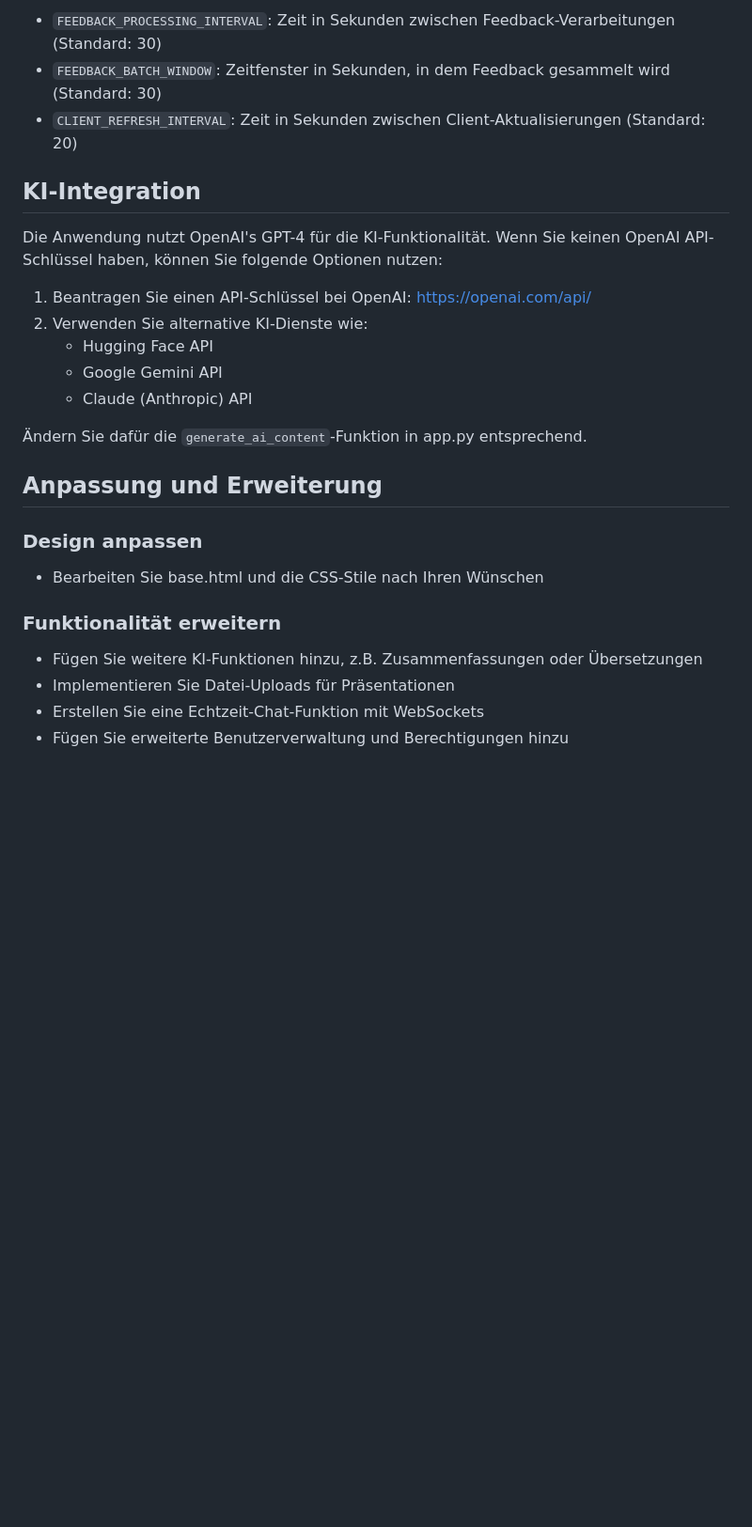
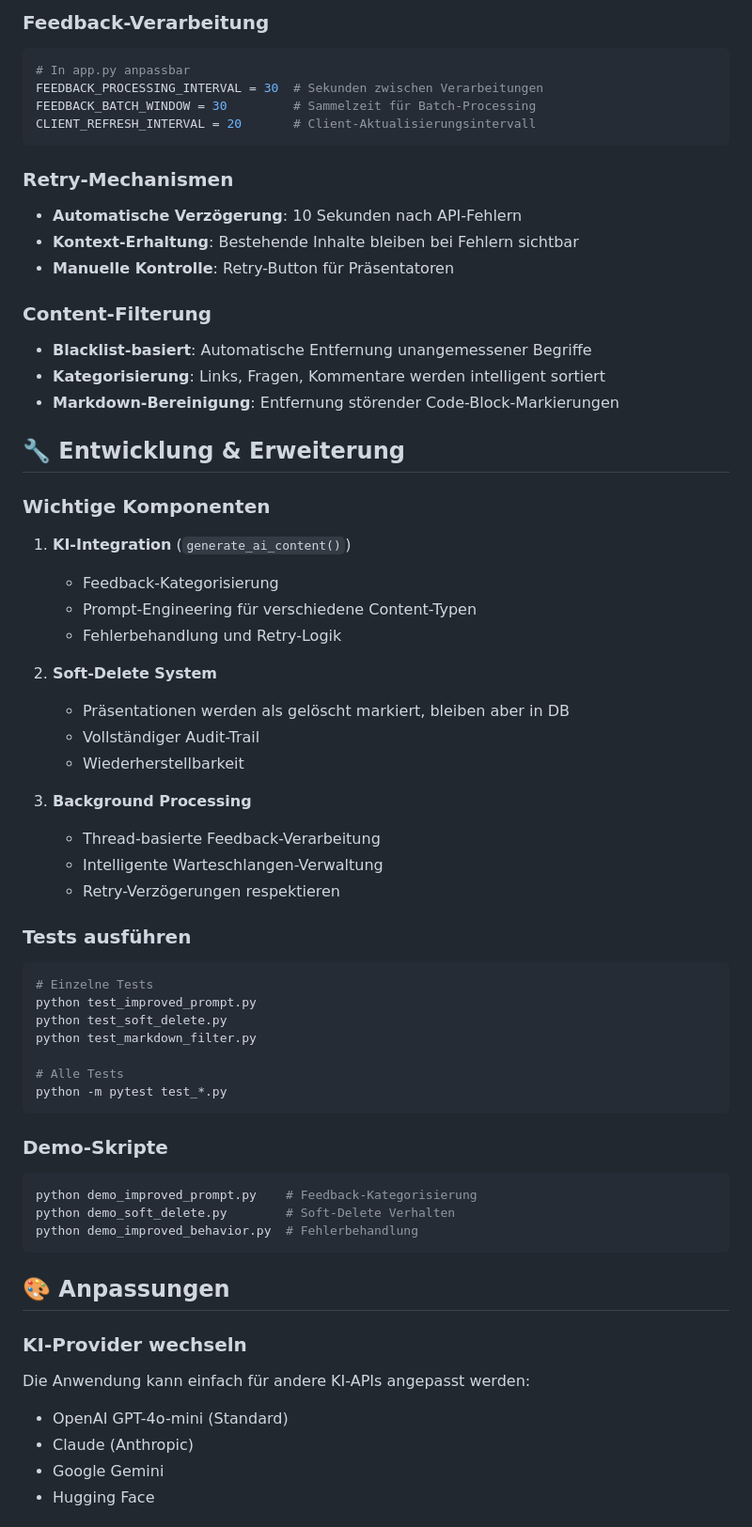
Before and after one commit to DG1001/ConfChat, a Markdown page: README.md, the part around one of its changes. Shown at 94% size. GitHub-like rendering; blank space fills up the shorter version.

````diff
--- a/README.md
+++ b/README.md
@@ -125,27 +142,65 @@ Die Anwendung bietet verschiedene Konfigurationsoptionen in app.py:
 
-- `FEEDBACK_PROCESSING_INTERVAL`: Zeit in Sekunden zwischen Feedback-Verarbeitungen (Standard: 30)
-- `FEEDBACK_BATCH_WINDOW`: Zeitfenster in Sekunden, in dem Feedback gesammelt wird (Standard: 30)
-- `CLIENT_REFRESH_INTERVAL`: Zeit in Sekunden zwischen Client-Aktualisierungen (Standard: 20)
+### Feedback-Verarbeitung
+```python
+# In app.py anpassbar
+FEEDBACK_PROCESSING_INTERVAL = 30  # Sekunden zwischen Verarbeitungen
+FEEDBACK_BATCH_WINDOW = 30         # Sammelzeit für Batch-Processing
+CLIENT_REFRESH_INTERVAL = 20       # Client-Aktualisierungsintervall
+```
 
-## KI-Integration
+### Retry-Mechanismen
+- **Automatische Verzögerung**: 10 Sekunden nach API-Fehlern
+- **Kontext-Erhaltung**: Bestehende Inhalte bleiben bei Fehlern sichtbar
+- **Manuelle Kontrolle**: Retry-Button für Präsentatoren
 
-Die Anwendung nutzt OpenAI's GPT-4 für die KI-Funktionalität. Wenn Sie keinen OpenAI API-Schlüssel haben, können Sie folgende Optionen nutzen:
+### Content-Filterung
+- **Blacklist-basiert**: Automatische Entfernung unangemessener Begriffe
+- **Kategorisierung**: Links, Fragen, Kommentare werden intelligent sortiert
+- **Markdown-Bereinigung**: Entfernung störender Code-Block-Markierungen
 
-1. Beantragen Sie einen API-Schlüssel bei OpenAI: https://openai.com/api/
-2. Verwenden Sie alternative KI-Dienste wie:
-   - Hugging Face API
-   - Google Gemini API
-   - Claude (Anthropic) API
+## 🔧 Entwicklung & Erweiterung
 
-Ändern Sie dafür die `generate_ai_content`-Funktion in app.py entsprechend.
+### Wichtige Komponenten
 
-## Anpassung und Erweiterung
+1. **KI-Integration** (`generate_ai_content()`)
+   - Feedback-Kategorisierung
+   - Prompt-Engineering für verschiedene Content-Typen
+   - Fehlerbehandlung und Retry-Logik
 
-### Design anpassen
-- Bearbeiten Sie base.html und die CSS-Stile nach Ihren Wünschen
+2. **Soft-Delete System**
+   - Präsentationen werden als gelöscht markiert, bleiben aber in DB
+   - Vollständiger Audit-Trail
+   - Wiederherstellbarkeit
 
-### Funktionalität erweitern
-- Fügen Sie weitere KI-Funktionen hinzu, z.B. Zusammenfassungen oder Übersetzungen
-- Implementieren Sie Datei-Uploads für Präsentationen
-- Erstellen Sie eine Echtzeit-Chat-Funktion mit WebSockets
-- Fügen Sie erweiterte Benutzerverwaltung und Berechtigungen hinzu
+3. **Background Processing**
+   - Thread-basierte Feedback-Verarbeitung
+   - Intelligente Warteschlangen-Verwaltung
+   - Retry-Verzögerungen respektieren
+
+### Tests ausführen
+```bash
+# Einzelne Tests
+python test_improved_prompt.py
+python test_soft_delete.py
+python test_markdown_filter.py
+
+# Alle Tests
+python -m pytest test_*.py
+```
+
+### Demo-Skripte
+```bash
+python demo_improved_prompt.py    # Feedback-Kategorisierung
+python demo_soft_delete.py        # Soft-Delete Verhalten
+python demo_improved_behavior.py  # Fehlerbehandlung
+```
+
+## 🎨 Anpassungen
+
+### KI-Provider wechseln
+Die Anwendung kann einfach für andere KI-APIs angepasst werden:
+- OpenAI GPT-4o-mini (Standard)
+- Claude (Anthropic)
+- Google Gemini
+- Hugging Face
+
````
Also changed, not shown: other parts of README.md (+143 -83 lines).
